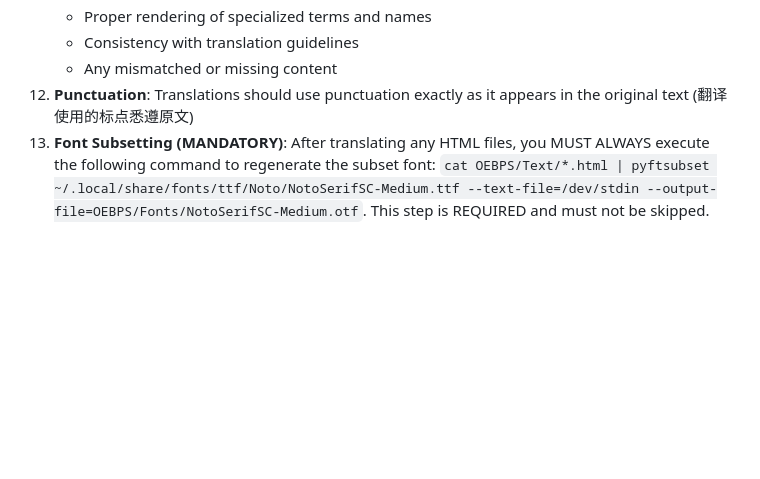
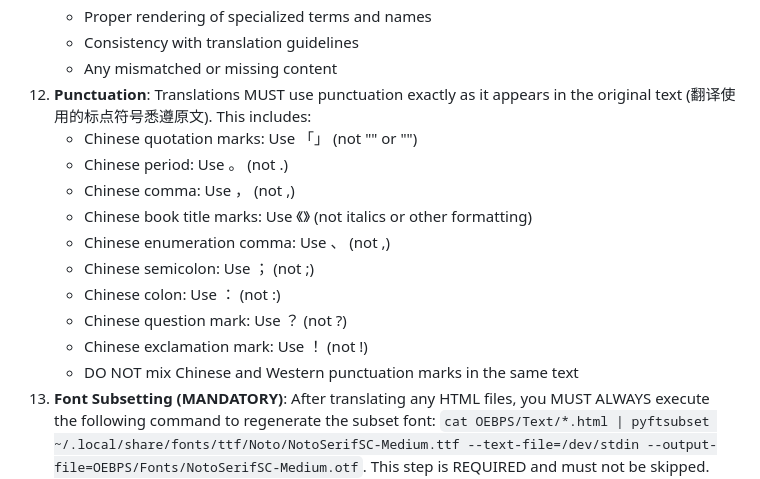
Before and after one commit to Ancient-China-Books/guwenguanzhi, a Markdown page: CLAUDE.md, the part around the change. Rendered like a GitHub page; blank space fills up the shorter version.

Commit message:
Enhance punctuation guidelines in translation rules
- Add detailed punctuation usage requirements for translations
- Specify use of Chinese punctuation marks (「」，。《》、；：？！) instead of Western equivalents
- Prohibit mixing Chinese and Western punctuation in same text
- Ensure consistency with original text punctuation usage

🤖 Generated with [Claude Code](https://claude.ai/code)

Co-Authored-By: Claude <noreply@anthropic.com>

```diff
--- a/CLAUDE.md
+++ b/CLAUDE.md
@@ -101,7 +101,17 @@ When translating content for this project:
     - Proper rendering of specialized terms and names
     - Consistency with translation guidelines
     - Any mismatched or missing content
-12. **Punctuation**: Translations should use punctuation exactly as it appears in the original text (翻译使用的标点悉遵原文)
+12. **Punctuation**: Translations MUST use punctuation exactly as it appears in the original text (翻译使用的标点符号悉遵原文). This includes:
+    - Chinese quotation marks: Use 「」 (not "" or "")
+    - Chinese period: Use 。 (not .)
+    - Chinese comma: Use ， (not ,)
+    - Chinese book title marks: Use 《》 (not italics or other formatting)
+    - Chinese enumeration comma: Use 、 (not ,)
+    - Chinese semicolon: Use ； (not ;)
+    - Chinese colon: Use ： (not :)
+    - Chinese question mark: Use ？ (not ?)
+    - Chinese exclamation mark: Use ！ (not !)
+    - DO NOT mix Chinese and Western punctuation marks in the same text
 13. **Font Subsetting (MANDATORY)**: After translating any HTML files, you MUST ALWAYS execute the following command to regenerate the subset font: `cat OEBPS/Text/*.html | pyftsubset ~/.local/share/fonts/ttf/Noto/NotoSerifSC-Medium.ttf --text-file=/dev/stdin --output-file=OEBPS/Fonts/NotoSerifSC-Medium.otf`. This step is REQUIRED and must not be skipped. After running this command, commit the updated font file along with the translation.
 
 ## Translation Workflow (MUST FOLLOW)
```
